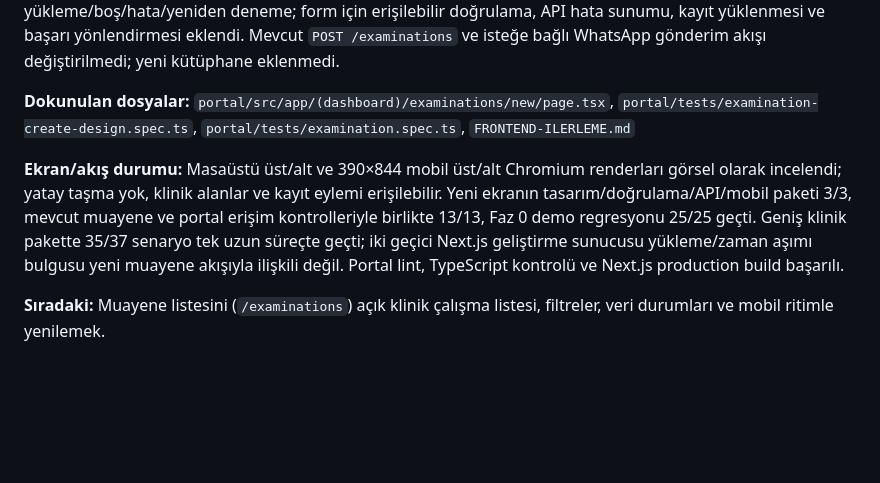
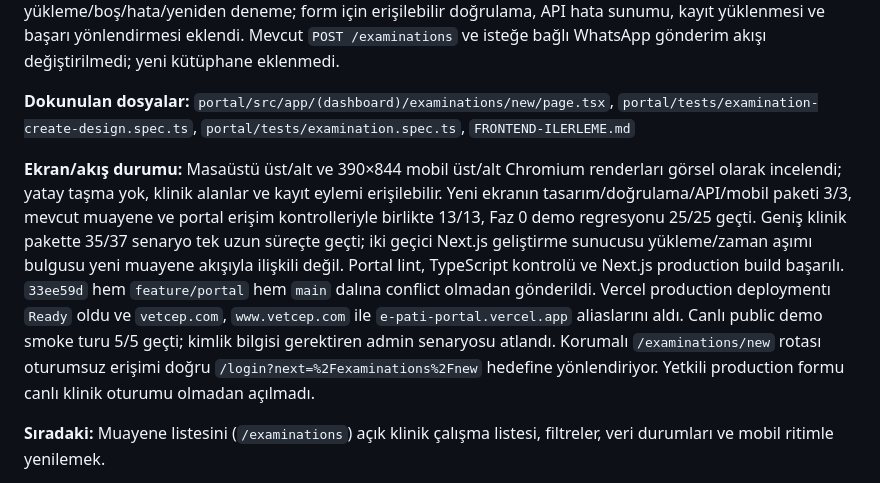
Before and after one commit to e-pati/e-pati, a Markdown page: FRONTEND-ILERLEME.md, the part around the change. GitHub-like rendering; blank space fills up the shorter version.

Commit message:
docs(frontend): muayene formu canlı sonucunu kaydet

```diff
--- a/FRONTEND-ILERLEME.md
+++ b/FRONTEND-ILERLEME.md
@@ -72,7 +72,7 @@ Durum: ⬜ başlanmadı · 🟡 devam ediyor · ✅ tamamlandı · ⛔ Erol'a (b
 
 **Dokunulan dosyalar:** `portal/src/app/(dashboard)/examinations/new/page.tsx`, `portal/tests/examination-create-design.spec.ts`, `portal/tests/examination.spec.ts`, `FRONTEND-ILERLEME.md`
 
-**Ekran/akış durumu:** Masaüstü üst/alt ve 390×844 mobil üst/alt Chromium renderları görsel olarak incelendi; yatay taşma yok, klinik alanlar ve kayıt eylemi erişilebilir. Yeni ekranın tasarım/doğrulama/API/mobil paketi 3/3, mevcut muayene ve portal erişim kontrolleriyle birlikte 13/13, Faz 0 demo regresyonu 25/25 geçti. Geniş klinik pakette 35/37 senaryo tek uzun süreçte geçti; iki geçici Next.js geliştirme sunucusu yükleme/zaman aşımı bulgusu yeni muayene akışıyla ilişkili değil. Portal lint, TypeScript kontrolü ve Next.js production build başarılı.
+**Ekran/akış durumu:** Masaüstü üst/alt ve 390×844 mobil üst/alt Chromium renderları görsel olarak incelendi; yatay taşma yok, klinik alanlar ve kayıt eylemi erişilebilir. Yeni ekranın tasarım/doğrulama/API/mobil paketi 3/3, mevcut muayene ve portal erişim kontrolleriyle birlikte 13/13, Faz 0 demo regresyonu 25/25 geçti. Geniş klinik pakette 35/37 senaryo tek uzun süreçte geçti; iki geçici Next.js geliştirme sunucusu yükleme/zaman aşımı bulgusu yeni muayene akışıyla ilişkili değil. Portal lint, TypeScript kontrolü ve Next.js production build başarılı. `33ee59d` hem `feature/portal` hem `main` dalına conflict olmadan gönderildi. Vercel production deploymentı `Ready` oldu ve `vetcep.com`, `www.vetcep.com` ile `e-pati-portal.vercel.app` aliaslarını aldı. Canlı public demo smoke turu 5/5 geçti; kimlik bilgisi gerektiren admin senaryosu atlandı. Korumalı `/examinations/new` rotası oturumsuz erişimi doğru `/login?next=%2Fexaminations%2Fnew` hedefine yönlendiriyor. Yetkili production formu canlı klinik oturumu olmadan açılmadı.
 
 **Sıradaki:** Muayene listesini (`/examinations`) açık klinik çalışma listesi, filtreler, veri durumları ve mobil ritimle yenilemek.
 
```
